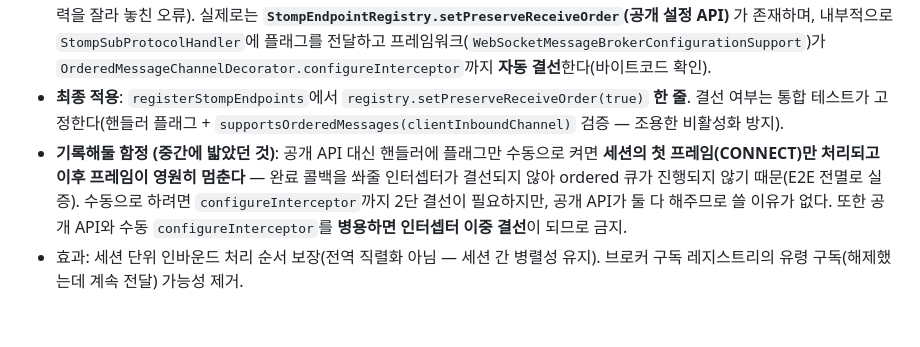
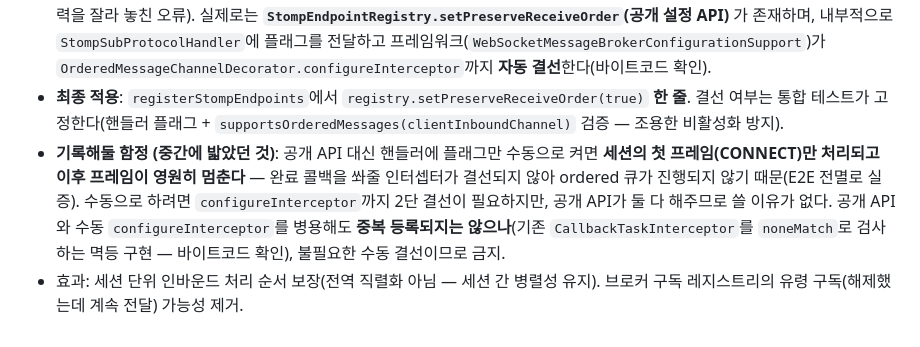
Before and after one commit to alpha-talk/backend, a Markdown page: md/ws_architecture.md, the part around the change. GitHub-like rendering.

Commit message:
docs(ws): §11.7 이중 결선 서술 정정 — configureInterceptor는 멱등
병용 시 이중 결선된다는 서술은 사실 오류. configureInterceptor는
기존 CallbackTaskInterceptor를 noneMatch로 검사해 중복 등록하지 않는
멱등 구현(바이트코드 확인). 병용 금지 사유를 '불필요한 수동 결선'으로 정정.

```diff
--- a/md/ws_architecture.md
+++ b/md/ws_architecture.md
@@ -443,5 +443,5 @@ auth-jwt/src/main/kotlin/com/alphatalk/auth/
 - **양쪽이 맞았던 것**: ① 우리 주장 — Redis refcount 경로는 안전하다. SUBSCRIBE/UNSUBSCRIBE의 DemandRegistry 갱신은 **WS 전송 스레드에서 프레임 순서대로 동기 실행**된다(실측). 리뷰어도 3라운드에서 이 P1 주장을 철회. ② 리뷰어 주장 — `clientInboundChannel`은 멀티스레드 executor라 **SimpleBroker 내부 구독 레지스트리**는 같은 세션의 SUBSCRIBE→UNSUBSCRIBE가 역순 완료될 수 있다. 실재하는 문제.
 - **우리가 틀렸던 것**: "`setPreserveReceiveOrder` API는 존재하지 않는다"는 반박(1·2차 검증이 특정 클래스만 뒤지거나 grep 출력을 잘라 놓친 오류). 실제로는 **`StompEndpointRegistry.setPreserveReceiveOrder`(공개 설정 API)** 가 존재하며, 내부적으로 `StompSubProtocolHandler`에 플래그를 전달하고 프레임워크(`WebSocketMessageBrokerConfigurationSupport`)가 `OrderedMessageChannelDecorator.configureInterceptor`까지 **자동 결선**한다(바이트코드 확인).
 - **최종 적용**: `registerStompEndpoints`에서 `registry.setPreserveReceiveOrder(true)` **한 줄**. 결선 여부는 통합 테스트가 고정한다(핸들러 플래그 + `supportsOrderedMessages(clientInboundChannel)` 검증 — 조용한 비활성화 방지).
-- **기록해둘 함정 (중간에 밟았던 것)**: 공개 API 대신 핸들러에 플래그만 수동으로 켜면 **세션의 첫 프레임(CONNECT)만 처리되고 이후 프레임이 영원히 멈춘다** — 완료 콜백을 쏴줄 인터셉터가 결선되지 않아 ordered 큐가 진행되지 않기 때문(E2E 전멸로 실증). 수동으로 하려면 `configureInterceptor`까지 2단 결선이 필요하지만, 공개 API가 둘 다 해주므로 쓸 이유가 없다. 또한 공개 API와 수동 `configureInterceptor`를 **병용하면 인터셉터 이중 결선**이 되므로 금지.
+- **기록해둘 함정 (중간에 밟았던 것)**: 공개 API 대신 핸들러에 플래그만 수동으로 켜면 **세션의 첫 프레임(CONNECT)만 처리되고 이후 프레임이 영원히 멈춘다** — 완료 콜백을 쏴줄 인터셉터가 결선되지 않아 ordered 큐가 진행되지 않기 때문(E2E 전멸로 실증). 수동으로 하려면 `configureInterceptor`까지 2단 결선이 필요하지만, 공개 API가 둘 다 해주므로 쓸 이유가 없다. 공개 API와 수동 `configureInterceptor`를 병용해도 **중복 등록되지는 않으나**(기존 `CallbackTaskInterceptor`를 `noneMatch`로 검사하는 멱등 구현 — 바이트코드 확인), 불필요한 수동 결선이므로 금지.
 - 효과: 세션 단위 인바운드 처리 순서 보장(전역 직렬화 아님 — 세션 간 병렬성 유지). 브로커 구독 레지스트리의 유령 구독(해제했는데 계속 전달) 가능성 제거.
```
